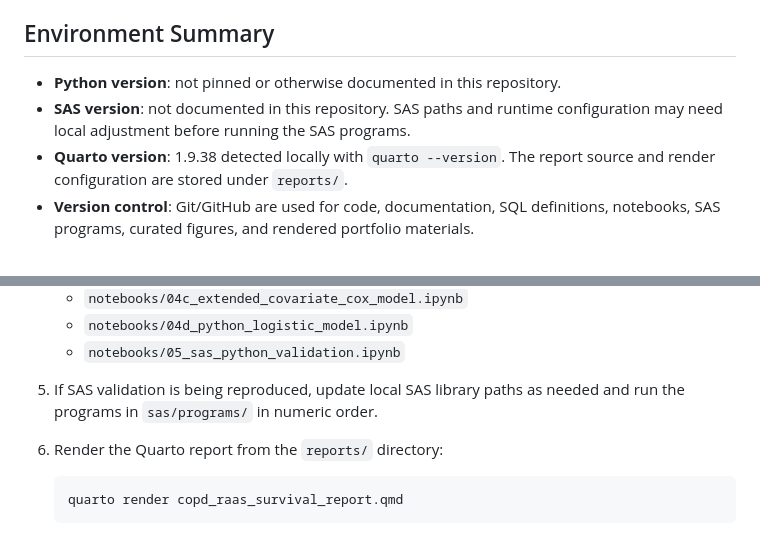
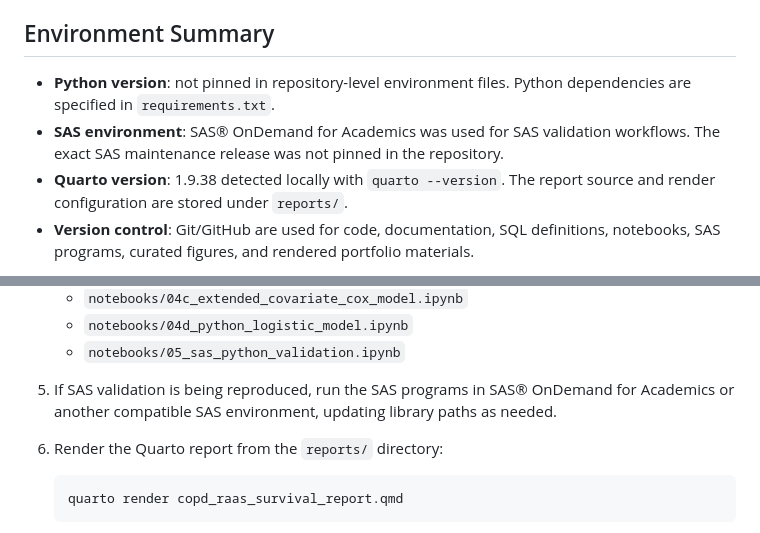
Before and after one commit to makotoy56/mimic-iv-copd-raas-analysis, a Markdown page: REPRODUCIBILITY.md, 2 parts joined by grey strips. Rendered like a GitHub page.

Commit message:
Refine reproducibility environment documentation

````diff
--- a/REPRODUCIBILITY.md
+++ b/REPRODUCIBILITY.md
@@ -54,8 +54,8 @@ The workflow is organized as a stepwise clinical analysis pipeline:
 
 ## Environment Summary
 
-- **Python version**: not pinned or otherwise documented in this repository.
-- **SAS version**: not documented in this repository. SAS paths and runtime configuration may need local adjustment before running the SAS programs.
+- **Python version**: not pinned in repository-level environment files. Python dependencies are specified in `requirements.txt`.
+- **SAS environment**: SAS® OnDemand for Academics was used for SAS validation workflows. The exact SAS maintenance release was not pinned in the repository.
 - **Quarto version**: 1.9.38 detected locally with `quarto --version`. The report source and render configuration are stored under `reports/`.
 - **Version control**: Git/GitHub are used for code, documentation, SQL definitions, notebooks, SAS programs, curated figures, and rendered portfolio materials.
 
@@ -124,7 +124,7 @@ No `pyproject.toml` or `environment.yml` file was detected.
    - `notebooks/04c_extended_covariate_cox_model.ipynb`
    - `notebooks/04d_python_logistic_model.ipynb`
    - `notebooks/05_sas_python_validation.ipynb`
-5. If SAS validation is being reproduced, update local SAS library paths as needed and run the programs in `sas/programs/` in numeric order.
+5. If SAS validation is being reproduced, run the SAS programs in SAS® OnDemand for Academics or another compatible SAS environment, updating library paths as needed.
 6. Render the Quarto report from the `reports/` directory:
 
    ```bash
````
